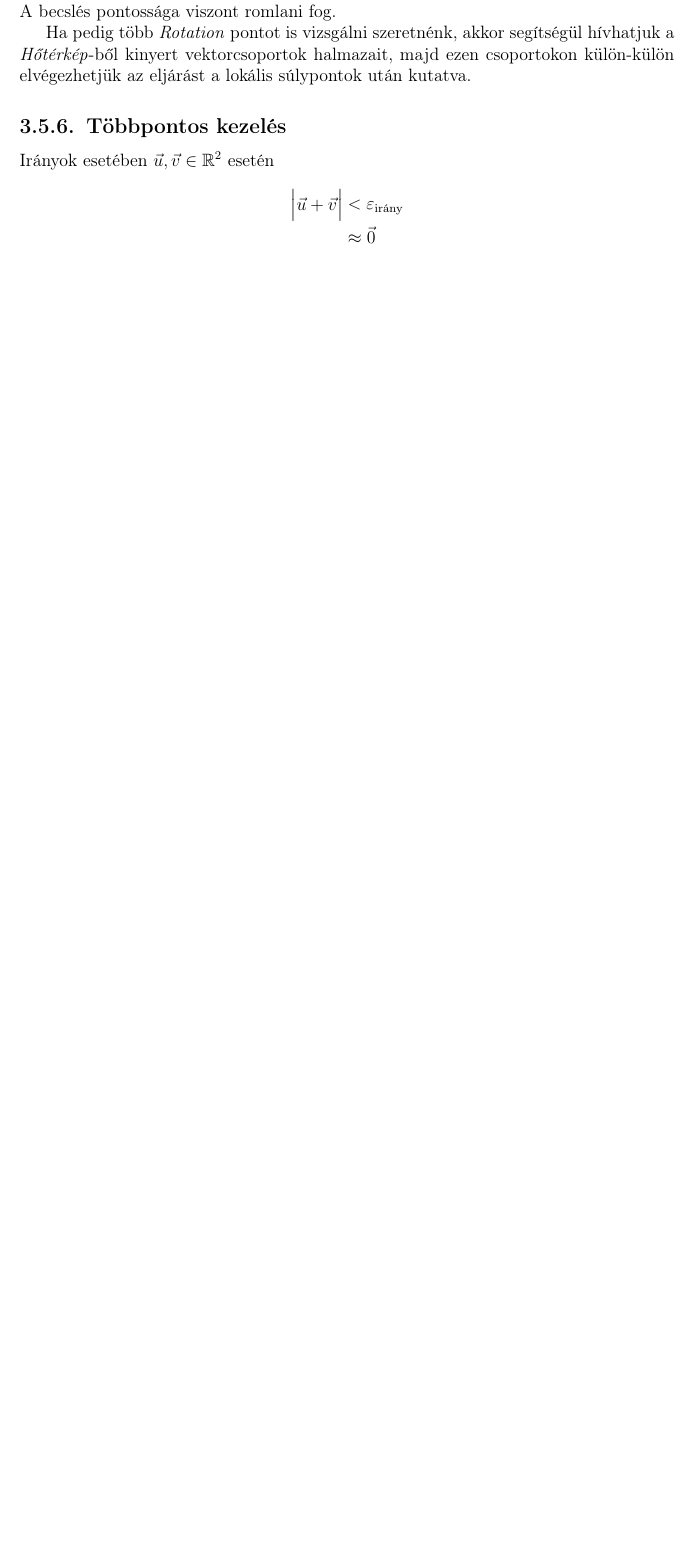
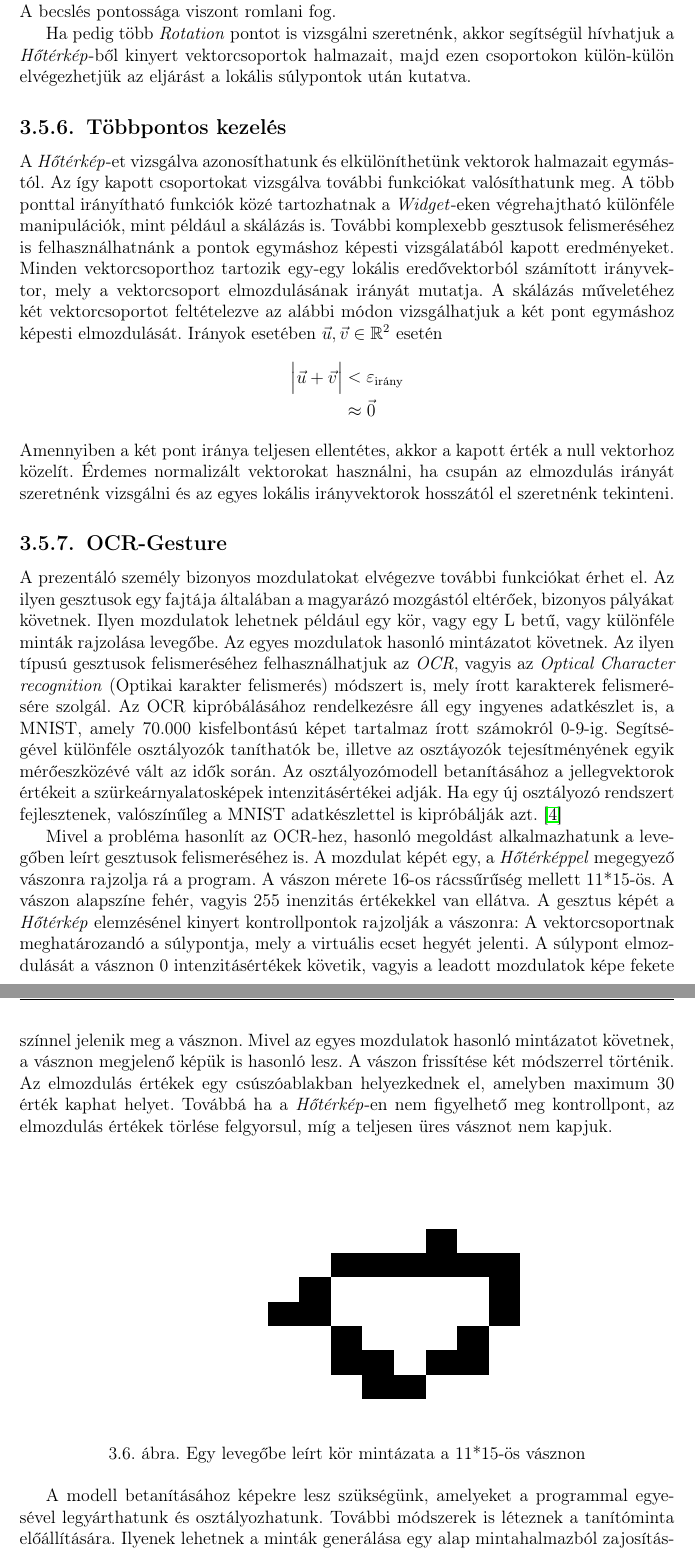
Before and after one commit to DanielNagy97/szakdolgozat, a LaTeX document (szakdolgozat/dolgozat.tex, which reads szakdolgozat/chapters/3_gestures.tex): part of page 16 of 22 before the commit and two parts of pages 17 and 18 of 24 after it, the two joined at a grey line, cut so that both start at the same text, the shorter picture padded with empty space. Compiled offline with pdfLaTeX.

Commit message:
thesis  writing in chapter 3

```diff
--- a/szakdolgozat/chapters/3_gestures.tex
+++ b/szakdolgozat/chapters/3_gestures.tex
@@ -179,9 +193,29 @@ Ha pedig több \textit{Rotation} pontot is vizsgálni szeretnénk, akkor segíts
 
 \SubSection{Többpontos kezelés}
 
-
+A \textit{Hőtérkép}-et vizsgálva azonosíthatunk és elkülöníthetünk vektorok halmazait egymástól. Az így kapott csoportokat vizsgálva további funkciókat valósíthatunk meg. A több ponttal irányítható funkciók közé tartozhatnak a \textit{Widget}-eken végrehajtható különféle manipulációk, mint például a skálázás is. További komplexebb gesztusok felismeréséhez is felhasználhatnánk a pontok egymáshoz képesti vizsgálatából kapott eredményeket.
+Minden vektorcsoporthoz tartozik egy-egy lokális eredővektorból számított irányvektor, mely a vektorcsoport elmozdulásának irányát mutatja.
+A skálázás műveletéhez két vektorcsoportot feltételezve az alábbi módon vizsgálhatjuk a két pont egymáshoz képesti elmozdulását.
 Irányok esetében $\vec{u},\vec{v}\in \Bbb R^2$ esetén
 \begin{align*}
 \vmatrix \vec{u}+\vec{v} \endvmatrix &< \varepsilon_{\text{irány}}\\
 &\approx \vec{0}
 \end{align*}
+Amennyiben a két pont iránya teljesen ellentétes, akkor a kapott érték a null vektorhoz közelít. Érdemes normalizált vektorokat használni, ha csupán az elmozdulás irányát szeretnénk vizsgálni és az egyes lokális irányvektorok hosszától el szeretnénk tekinteni.
+
+\SubSection{OCR-Gesture}
+
+A prezentáló személy bizonyos mozdulatokat elvégezve további funkciókat érhet el. Az ilyen gesztusok egy fajtája általában a magyarázó mozgástól eltérőek, bizonyos pályákat követnek. Ilyen mozdulatok lehetnek például egy kör, vagy egy L betű, vagy különféle minták rajzolása levegőbe. Az egyes mozdulatok hasonló mintázatot követnek.
+Az ilyen típusú gesztusok felismeréséhez felhasználhatjuk az \textit{OCR}, vagyis az \textit{Optical Character recognition} (Optikai karakter felismerés) módszert is, mely írott karakterek felismerésére szolgál.
+Az OCR kipróbálásához rendelkezésre áll egy ingyenes adatkészlet is, a MNIST, amely 70.000 kisfelbontású képet tartalmaz írott számokról 0-9-ig. Segítségével különféle osztályozók taníthatók be, illetve az osztáyozók tejesítményének egyik mérőeszközévé vált az idők során. Az osztályozómodell betanításához a jellegvektorok értékeit a szürkeárnyalatosképek intenzitásértékei adják. Ha egy új osztályozó rendszert fejlesztenek, valószínűleg a MNIST adatkészlettel is kipróbálják azt. \cite{geron2019hands}
+
+Mivel a probléma hasonlít az OCR-hez, hasonló megoldást alkalmazhatunk a levegőben leírt gesztusok felismeréséhez is. A mozdulat képét egy, a \textit{Hőtérképpel} megegyező vászonra rajzolja rá a program. A vászon mérete 16-os rácssűrűség mellett 11*15-ös. A vászon alapszíne fehér, vagyis 255 inenzitás értékekkel van ellátva. A gesztus képét a \textit{Hőtérkép} elemzésénel kinyert kontrollpontok rajzolják a vászonra: A vektorcsoportnak meghatározandó a súlypontja, mely a virtuális ecset hegyét jelenti. A súlypont elmozdulását a vásznon 0 intenzitásértékek követik, vagyis a leadott mozdulatok képe fekete színnel jelenik meg a vásznon. Mivel az egyes mozdulatok hasonló mintázatot követnek, a vásznon megjelenő képük is hasonló lesz. A vászon frissítése két módszerrel történik. Az elmozdulás értékek egy csúszóablakban helyezkednek el, amelyben maximum  30 érték kaphat helyet. Továbbá ha a \textit{Hőtérkép}-en nem figyelhető meg kontrollpont, az elmozdulás értékek törlése felgyorsul, míg a teljesen üres vásznot nem kapjuk.
+
+\begin{figure}[h]
+\centering
+\includegraphics[width=11.2truecm, height=6.3truecm]{images/OCR-Gesture.png}
+\caption{Egy levegőbe leírt kör mintázata a 11*15-ös vásznon}
+\label{fig:heatmap}
+\end{figure}
+
+A modell betanításához képekre lesz szükségünk, amelyeket a programmal egyesével legyárthatunk és osztályozhatunk. További módszerek is léteznek a tanítóminta előállítására. Ilyenek lehetnek a minták generálása egy alap mintahalmazból zajosítással és egyéb megoldásokkal. Amint a minta rendelkezésünkre áll, a modell tanítható is. A témát egy másik fejezetben részletesen is kifejtem.
```
Also changed, not shown: szakdolgozat/images/Grab_screenshot.png (added), szakdolgozat/images/OCR-Gesture.png (added), szakdolgozat/images/swirl_screenshot.png (added), szakdolgozat/chapters/3_gestures.tex (26 more changed lines).
